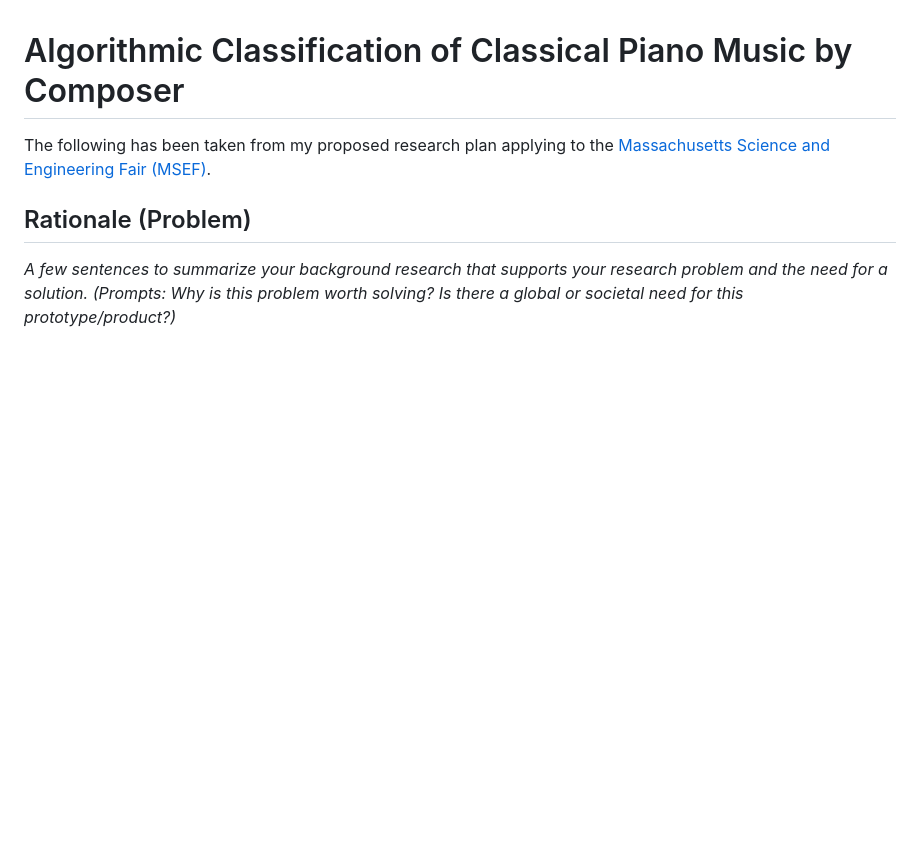
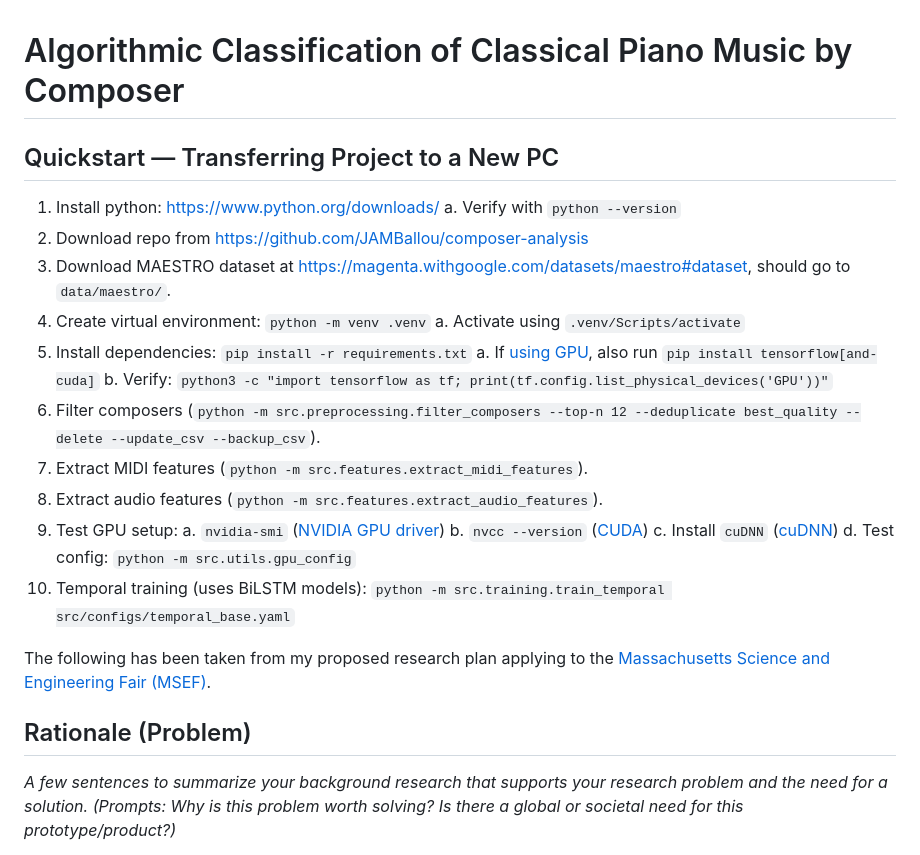
Before and after one commit to JAMBallou/composer-analysis, a Markdown page: readme.md, the part around one of its changes. Drawn GitHub-style; blank space fills up the shorter version.

Commit message:
Add quickstart guide with all steps needed to run the project.

```diff
--- a/readme.md
+++ b/readme.md
@@ -1,4 +1,25 @@
 # Algorithmic Classification of Classical Piano Music by Composer
+
+## Quickstart — Transferring Project to a New PC
+
+1. Install python: <https://www.python.org/downloads/>
+    a. Verify with ``python --version``
+2. Download repo from <https://github.com/JAMBallou/composer-analysis>
+3. Download MAESTRO dataset at <https://magenta.withgoogle.com/datasets/maestro#dataset>, should go to ``data/maestro/``.
+4. Create virtual environment: ``python -m venv .venv``
+    a. Activate using ``.venv/Scripts/activate``
+5. Install dependencies: ``pip install -r requirements.txt``
+    a. If [using GPU](https://www.tensorflow.org/install/pip), also run ``pip install tensorflow[and-cuda]``
+    b. Verify: ``python3 -c "import tensorflow as tf; print(tf.config.list_physical_devices('GPU'))"``
+6. Filter composers (``python -m src.preprocessing.filter_composers --top-n 12 --deduplicate best_quality --delete --update_csv --backup_csv``).
+7. Extract MIDI features  (``python -m src.features.extract_midi_features``).
+8. Extract audio features  (``python -m src.features.extract_audio_features``).
+9. Test GPU setup:
+    a. ``nvidia-smi`` ([NVIDIA GPU driver](https://www.nvidia.com/download/index.aspx))
+    b. ``nvcc --version`` ([CUDA](https://developer.nvidia.com/cuda-downloads))
+    c. Install ``cuDNN`` ([cuDNN](https://developer.nvidia.com/cudnn))
+    d. Test config: ``python -m src.utils.gpu_config``
+10. Temporal training (uses BiLSTM models): ``python -m src.training.train_temporal src/configs/temporal_base.yaml``
 
 The following has been taken from my proposed research plan applying to the [Massachusetts Science and Engineering Fair (MSEF)](https://scifair.com/).
 
```
Also changed, not shown: other parts of readme.md (+1 -1 lines).
